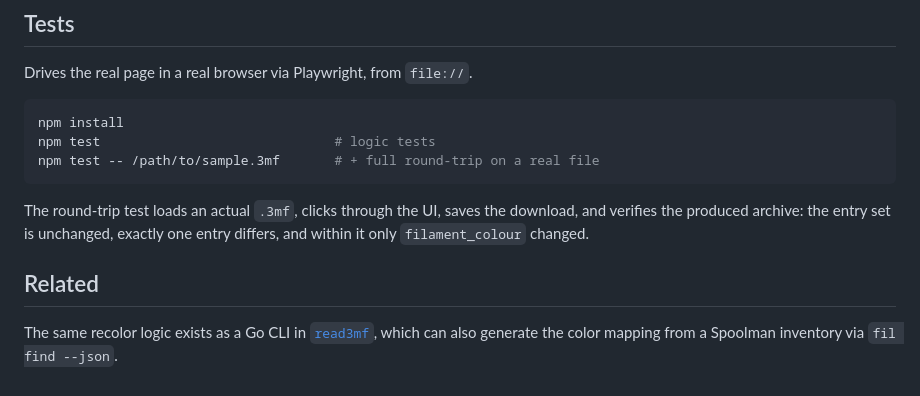
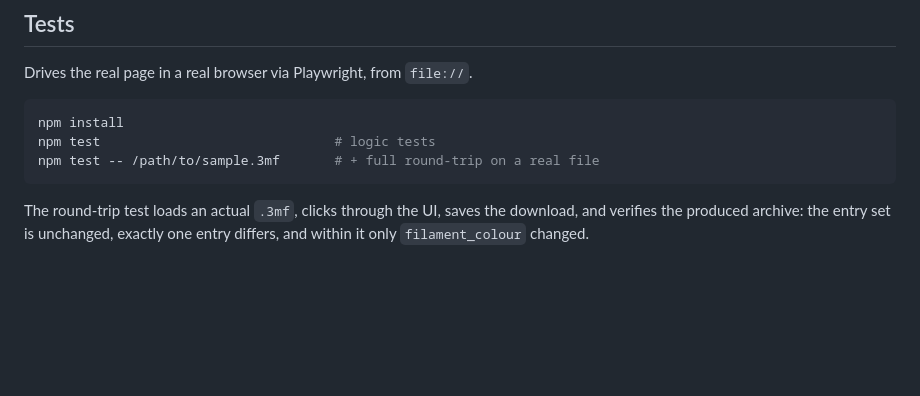
Before and after one commit to dstockto/3mf-recolor, a Markdown page: README.md, the part around the change. GitHub-like rendering; blank space fills up the shorter version.

Commit message:
README: drop the reference to the private CLI repo

```diff
--- a/README.md
+++ b/README.md
@@ -156,9 +156,3 @@ npm test -- /path/to/sample.3mf       # + full round-trip on a real file
 The round-trip test loads an actual `.3mf`, clicks through the UI, saves the
 download, and verifies the produced archive: the entry set is unchanged, exactly
 one entry differs, and within it only `filament_colour` changed.
-
-## Related
-
-The same recolor logic exists as a Go CLI in
-[`read3mf`](https://github.com/dstockto/read3mf), which can also generate the
-color mapping from a Spoolman inventory via `fil find --json`.
```
